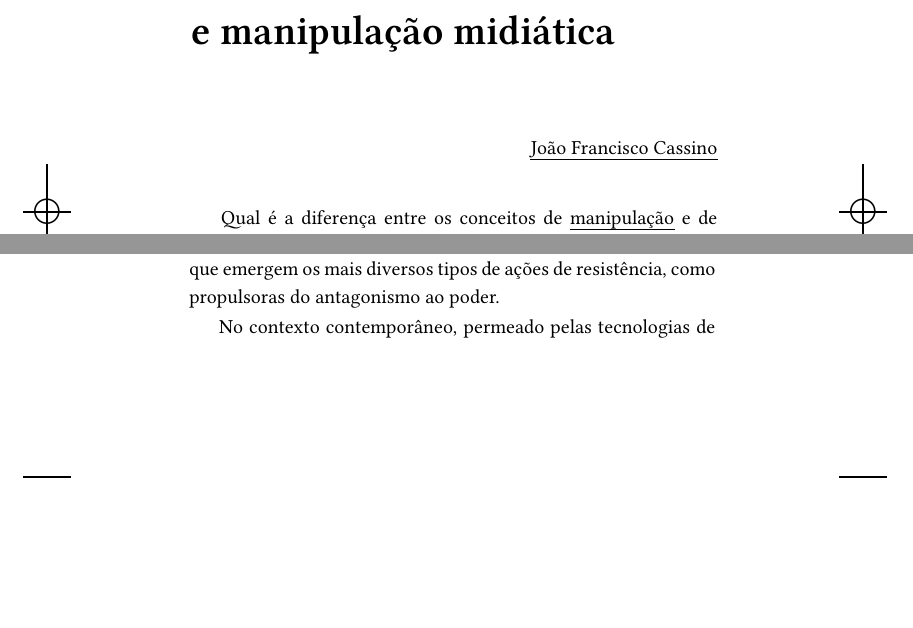
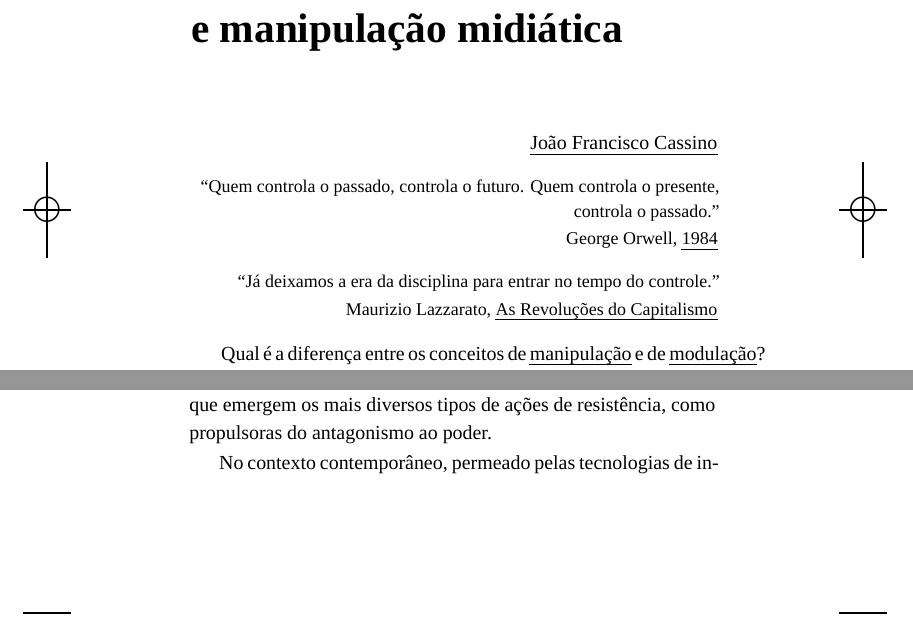
Before and after one commit to hedra-editora/amadeu_modulacoes, a LaTeX book (LIVRO.tex, which reads Cap_1.tex, gitrevisioninfo.sty): two parts of pages 7 and 114 of 140 before the commit and two parts of pages 7 and 114 of 139 after it, joined at a grey line, cut so that both start at the same text, the shorter picture padded with empty space. Compiled offline with XeLaTeX; a missing font is replaced by an installed copy or a similar font; a LaTeX package or settings file that is missing is left out.

```diff
--- a/Cap_1.tex
+++ b/Cap_1.tex
@@ -2,6 +2,16 @@
 
 \begin{flushright}
 \emph{João Francisco Cassino}
+\end{flushright}
+
+\begin{flushright}
+\small{``Quem controla o passado, controla o futuro. Quem controla o presente, controla o passado.''\\
+George Orwell, \emph{1984}}
+\end{flushright}
+
+\begin{flushright}
+\small{``Já deixamos a era da disciplina para entrar no tempo do controle.''\\
+Maurizio Lazzarato, \emph{As Revoluções do Capitalismo}}
 \end{flushright}
 
 Qual é a diferença entre os conceitos de \emph{manipulação} e de
--- a/LIVRO.tex
+++ b/LIVRO.tex
@@ -2,7 +2,7 @@
 
 \usepackage[post]{hedraoptions}
 \usepackage[baruch]{hedrastyles}
-\usepackage[xetex,chicagofootnotes]{tipografia} %,swiftneue
+\usepackage[xetex,chicagofootnotes,swiftneue]{tipografia}
 
 \usepackage[standart]{toc}
 
--- a/gitrevisioninfo.sty
+++ b/gitrevisioninfo.sty
@@ -1 +1 @@
-\newcommand{\RevisionInfo}{24068aa}
+\newcommand{\RevisionInfo}{6bcf193}
```
Also changed, not shown: LIVRO.pdf, imgs/grafico1.jpg (added), imgs/grafico1.png, Cap_1.tex (6 more changed lines), 8 other files.
